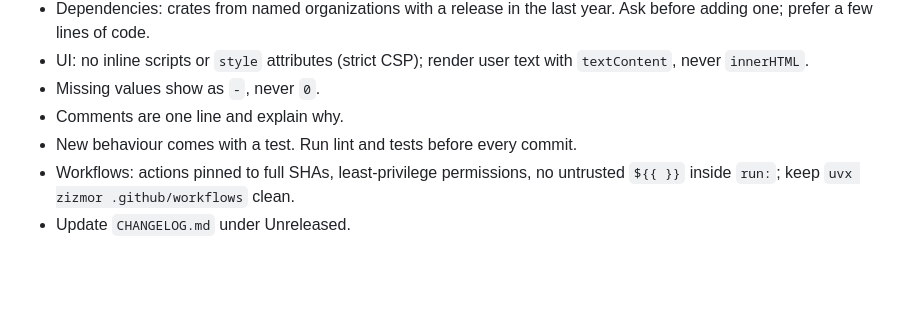
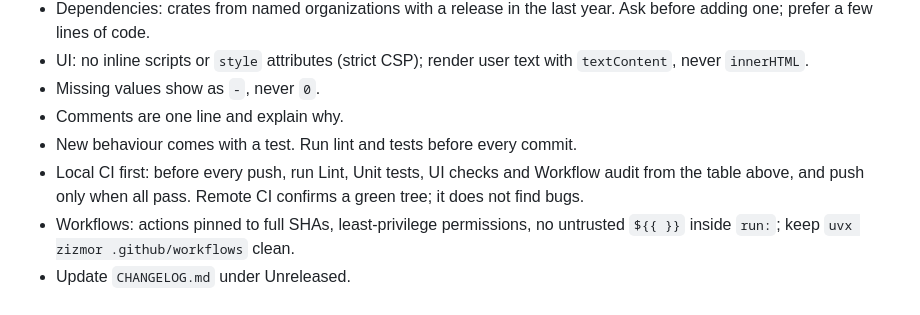
Before and after one commit to mariadb-RupeshBiswas/local-stt, a Markdown page: AGENTS.md, the part around the change. Rendered like a GitHub page; blank space fills up the shorter version.

Commit message:
docs: run CI locally green before every push
Lint, unit tests, UI checks and the workflow audit run on the machine first;
remote CI confirms a green tree rather than discovering failures.

Co-Authored-By: Claude Opus 5.5 <noreply@anthropic.com>

```diff
--- a/AGENTS.md
+++ b/AGENTS.md
@@ -100,6 +100,8 @@ stderr in the terminal). `LOCAL_STT_REPLACES` is set by an update on the new cop
 - Missing values show as `-`, never `0`.
 - Comments are one line and explain why.
 - New behaviour comes with a test. Run lint and tests before every commit.
+- Local CI first: before every push, run Lint, Unit tests, UI checks and Workflow audit from the
+  table above, and push only when all pass. Remote CI confirms a green tree; it does not find bugs.
 - Workflows: actions pinned to full SHAs, least-privilege permissions, no untrusted
   `${{ }}` inside `run:`; keep `uvx zizmor .github/workflows` clean.
 - Update `CHANGELOG.md` under Unreleased.
```
